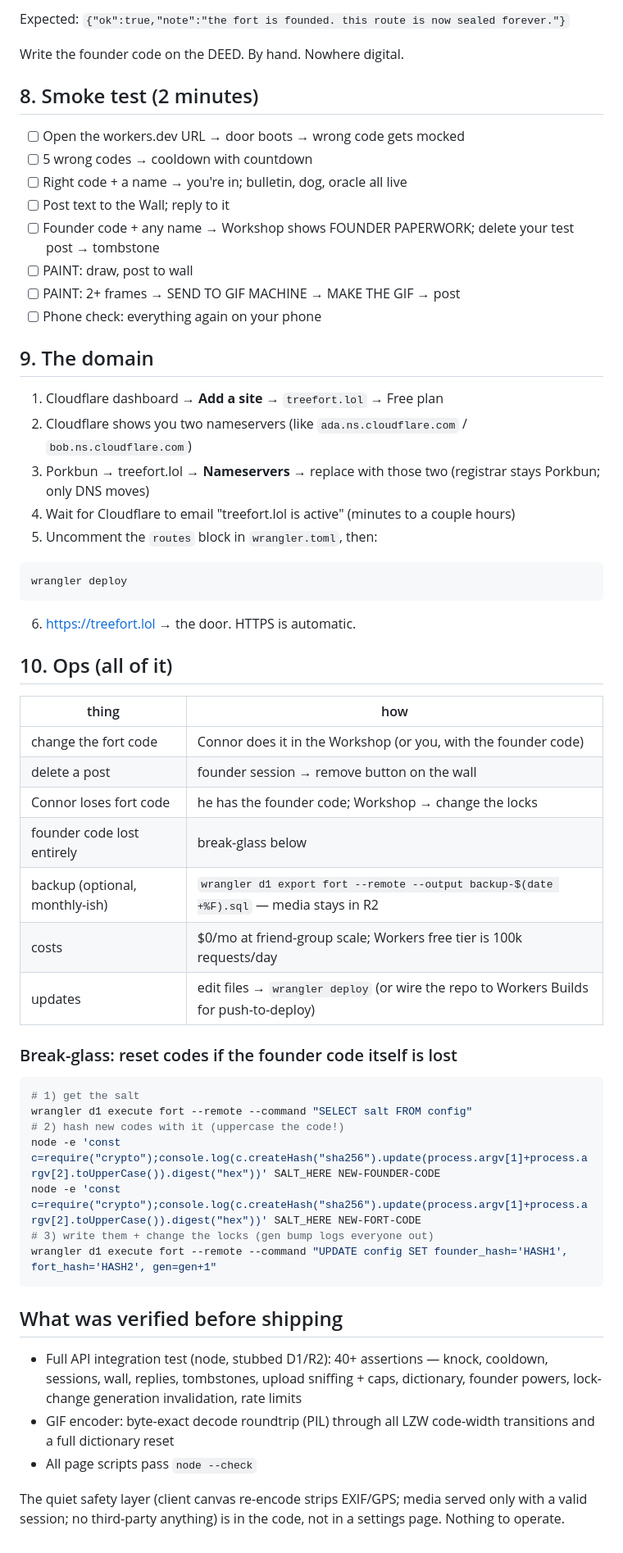
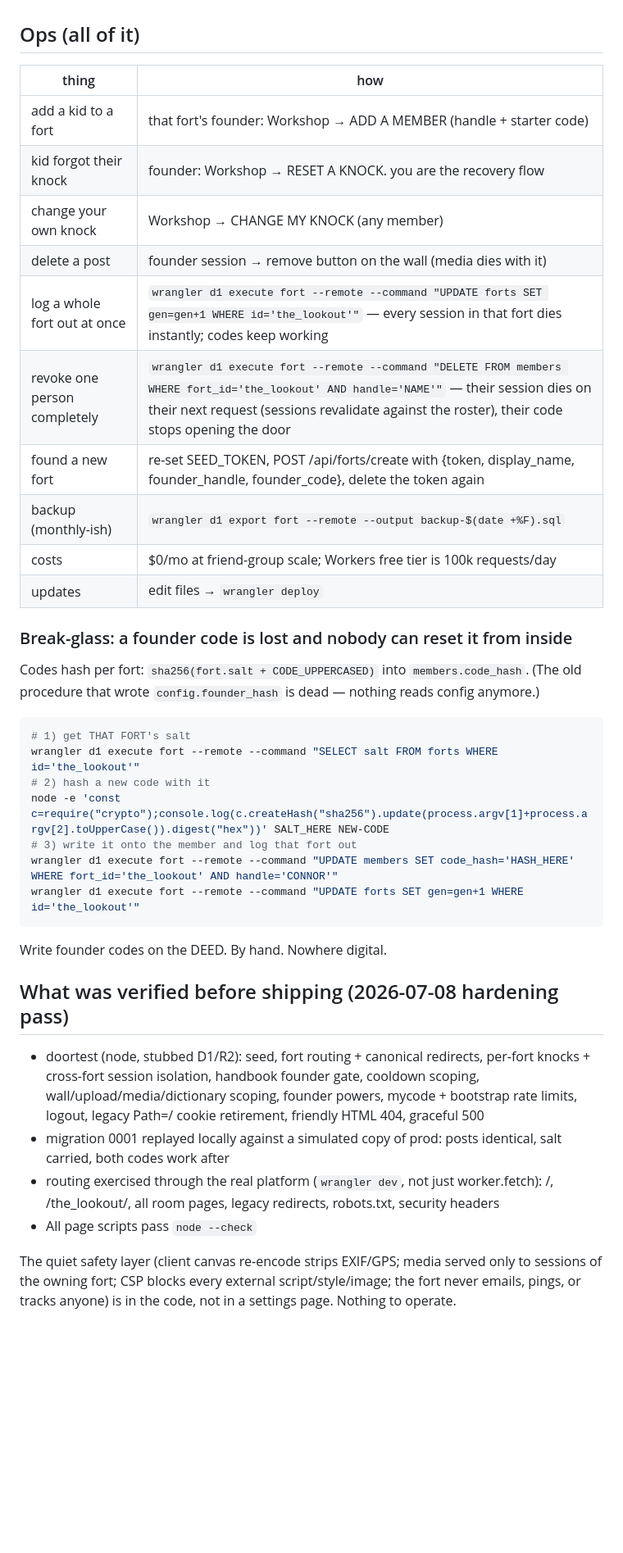
Before and after one commit to never-nude/treefort, a Markdown page: DEPLOY.md, the part around one of its changes. Shown at 82% size. Drawn GitHub-style; blank space fills up the shorter version.

````diff
--- a/DEPLOY.md
+++ b/DEPLOY.md
@@ -74,66 +75,49 @@ curl -X POST https://treefort.<your-subdomain>.workers.dev/api/setup \
 
-Expected: `{"ok":true,"note":"the fort is founded. this route is now sealed forever."}`
-
-Write the founder code on the DEED. By hand. Nowhere digital.
-
-## 8. Smoke test (2 minutes)
-
-- [ ] Open the workers.dev URL → door boots → wrong code gets mocked
-- [ ] 5 wrong codes → cooldown with countdown
-- [ ] Right code + a name → you're in; bulletin, dog, oracle all live
-- [ ] Post text to the Wall; reply to it
-- [ ] Founder code + any name → Workshop shows FOUNDER PAPERWORK; delete your test post → tombstone
-- [ ] PAINT: draw, post to wall
-- [ ] PAINT: 2+ frames → SEND TO GIF MACHINE → MAKE THE GIF → post
-- [ ] Phone check: everything again on your phone
-
-## 9. The domain
-
-1. Cloudflare dashboard → **Add a site** → `treefort.lol` → Free plan
-2. Cloudflare shows you two nameservers (like `ada.ns.cloudflare.com` / `bob.ns.cloudflare.com`)
-3. Porkbun → treefort.lol → **Nameservers** → replace with those two (registrar stays Porkbun; only DNS moves)
-4. Wait for Cloudflare to email "treefort.lol is active" (minutes to a couple hours)
-5. Uncomment the `routes` block in `wrangler.toml`, then:
-
-```bash
-wrangler deploy
-```
-
-6. https://treefort.lol → the door. HTTPS is automatic.
-
-## 10. Ops (all of it)
+## Ops (all of it)
 
 | thing | how |
 |---|---|
-| change the fort code | Connor does it in the Workshop (or you, with the founder code) |
-| delete a post | founder session → remove button on the wall |
-| Connor loses fort code | he has the founder code; Workshop → change the locks |
-| founder code lost entirely | break-glass below |
-| backup (optional, monthly-ish) | `wrangler d1 export fort --remote --output backup-$(date +%F).sql` — media stays in R2 |
+| add a kid to a fort | that fort's founder: Workshop → ADD A MEMBER (handle + starter code) |
+| kid forgot their knock | founder: Workshop → RESET A KNOCK. you are the recovery flow |
+| change your own knock | Workshop → CHANGE MY KNOCK (any member) |
+| delete a post | founder session → remove button on the wall (media dies with it) |
+| log a whole fort out at once | `wrangler d1 execute fort --remote --command "UPDATE forts SET gen=gen+1 WHERE id='the_lookout'"` — every session in that fort dies instantly; codes keep working |
+| revoke one person completely | `wrangler d1 execute fort --remote --command "DELETE FROM members WHERE fort_id='the_lookout' AND handle='NAME'"` — their session dies on their next request (sessions revalidate against the roster), their code stops opening the door |
+| found a new fort | re-set SEED_TOKEN, POST /api/forts/create with {token, display_name, founder_handle, founder_code}, delete the token again |
+| backup (monthly-ish) | `wrangler d1 export fort --remote --output backup-$(date +%F).sql` |
 | costs | $0/mo at friend-group scale; Workers free tier is 100k requests/day |
-| updates | edit files → `wrangler deploy` (or wire the repo to Workers Builds for push-to-deploy) |
+| updates | edit files → `wrangler deploy` |
 
-### Break-glass: reset codes if the founder code itself is lost
+### Break-glass: a founder code is lost and nobody can reset it from inside
+
+Codes hash per fort: `sha256(fort.salt + CODE_UPPERCASED)` into `members.code_hash`.
+(The old procedure that wrote `config.founder_hash` is dead — nothing reads config anymore.)
 
 ```bash
-# 1) get the salt
-wrangler d1 execute fort --remote --command "SELECT salt FROM config"
-# 2) hash new codes with it (uppercase the code!)
-node -e 'const c=require("crypto");console.log(c.createHash("sha256").update(process.argv[1]+process.argv[2].toUpperCase()).digest("hex"))' SALT_HERE NEW-FOUNDER-CODE
-node -e 'const c=require("crypto");console.log(c.createHash("sha256").update(process.argv[1]+process.argv[2].toUpperCase()).digest("hex"))' SALT_HERE NEW-FORT-CODE
-# 3) write them + change the locks (gen bump logs everyone out)
-wrangler d1 execute fort --remote --command "UPDATE config SET founder_hash='HASH1', fort_hash='HASH2', gen=gen+1"
+# 1) get THAT FORT's salt
+wrangler d1 execute fort --remote --command "SELECT salt FROM forts WHERE id='the_lookout'"
+# 2) hash a new code with it
+node -e 'const c=require("crypto");console.log(c.createHash("sha256").update(process.argv[1]+process.argv[2].toUpperCase()).digest("hex"))' SALT_HERE NEW-CODE
+# 3) write it onto the member and log that fort out
+wrangler d1 execute fort --remote --command "UPDATE members SET code_hash='HASH_HERE' WHERE fort_id='the_lookout' AND handle='CONNOR'"
+wrangler d1 execute fort --remote --command "UPDATE forts SET gen=gen+1 WHERE id='the_lookout'"
 ```
 
-## What was verified before shipping
+Write founder codes on the DEED. By hand. Nowhere digital.
 
-- Full API integration test (node, stubbed D1/R2): 40+ assertions — knock, cooldown,
-  sessions, wall, replies, tombstones, upload sniffing + caps, dictionary, founder
-  powers, lock-change generation invalidation, rate limits
-- GIF encoder: byte-exact decode roundtrip (PIL) through all LZW code-width
-  transitions and a full dictionary reset
+## What was verified before shipping (2026-07-08 hardening pass)
+
+- doortest (node, stubbed D1/R2): seed, fort routing + canonical redirects, per-fort
+  knocks + cross-fort session isolation, handbook founder gate, cooldown scoping,
+  wall/upload/media/dictionary scoping, founder powers, mycode + bootstrap rate
+  limits, logout, legacy Path=/ cookie retirement, friendly HTML 404, graceful 500
+- migration 0001 replayed locally against a simulated copy of prod: posts identical,
+  salt carried, both codes work after
+- routing exercised through the real platform (`wrangler dev`, not just worker.fetch):
+  /, /the_lookout/, all room pages, legacy redirects, robots.txt, security headers
 - All page scripts pass `node --check`
 
-The quiet safety layer (client canvas re-encode strips EXIF/GPS; media served only with
-a valid session; no third-party anything) is in the code, not in a settings page.
+The quiet safety layer (client canvas re-encode strips EXIF/GPS; media served only to
+sessions of the owning fort; CSP blocks every external script/style/image; the fort
+never emails, pings, or tracks anyone) is in the code, not in a settings page.
 Nothing to operate.
````
Also changed, not shown: other parts of DEPLOY.md (+58 -57 lines), CLAUDE.md (+26 -9 lines).
